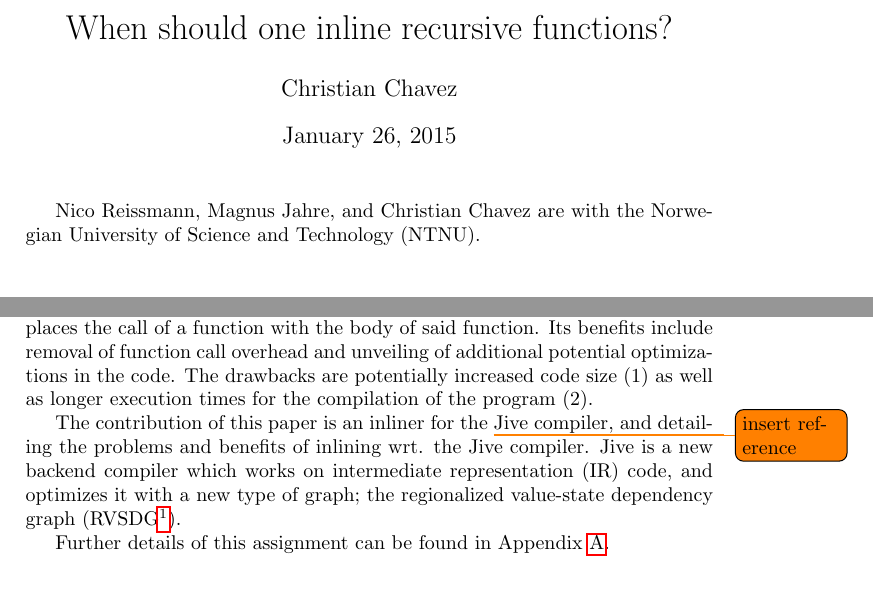
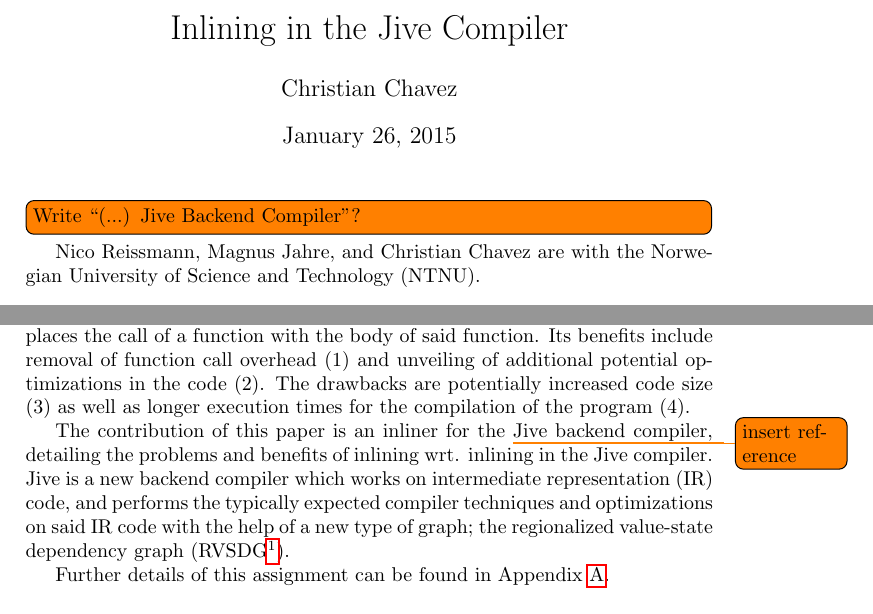
Before and after one commit to x10an14/TDT4501, a LaTeX paper (report/report.tex, which reads report/introduction.tex): two parts of pages 1 and 3 of 8, joined at a grey line, cut at the place of the change. Compiled offline with pdfLaTeX.

Commit message:
More re-wording of introduction
Also changed report title.

```diff
--- a/report/introduction.tex
+++ b/report/introduction.tex
@@ -12,16 +12,18 @@
 
 Inlining is a straight-forward technique used in code compilation, which
 replaces the call of a function with the body of said function. Its benefits
-include removal of function call overhead and unveiling of additional potential
-optimizations in the code. The drawbacks are potentially increased code size (1)
-as well as longer execution times for the compilation of the program (2).
+include removal of function call overhead (1) and unveiling of additional
+potential optimizations in the code (2). The drawbacks are potentially increased
+code size (3) as well as longer execution times for the compilation of the
+program (4).
 
 The contribution of this paper is an inliner for the \todo{insert reference}Jive
-compiler, and detailing the problems and benefits of inlining wrt. the Jive
-compiler. Jive is a new backend compiler which works on intermediate
-representation (IR) code, and optimizes it with a new type of graph; the
-regionalized value-state dependency graph (RVSDG\footnote{Detailed in Section
-\ref{background:jive}.}).
+backend compiler, detailing the problems and benefits of inlining wrt. inlining
+in the Jive compiler. Jive is a new backend compiler which works on intermediate
+representation (IR) code, and performs the typically expected compiler
+techniques and optimizations on said IR code with the help of a new type of
+graph; the regionalized value-state dependency graph (RVSDG\footnote{Detailed in
+Section \ref{background:jive}.}).
 
 Further details of this assignment can be found in Appendix
 \ref{app:projdesc}.
--- a/report/report.tex
+++ b/report/report.tex
@@ -3,17 +3,13 @@
 
 \begin{document}
 
-\title{When should one inline recursive functions?}
+\title{Inlining in the Jive Compiler}
 \author{Christian~Chavez}
 \maketitle
+\todo[inline]{Write ``(...) Jive Backend Compiler''?}
 
 \thanks{Nico~Reissmann, Magnus~Jahre, and Christian~Chavez are with the
 Norwegian University of Science and Technology (NTNU).}
-
-
-%\begin{IEEEkeywords}
-%Function inlining, Jive, Compiler, 2015, NTNU
-%\end{IEEEkeywords}
 
 \vfill
 \input{abstract}
```
